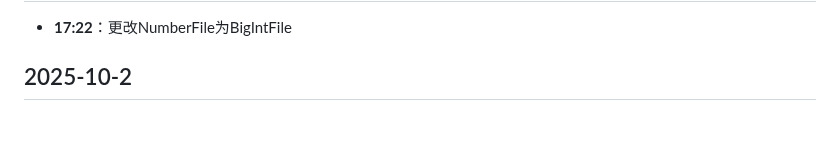
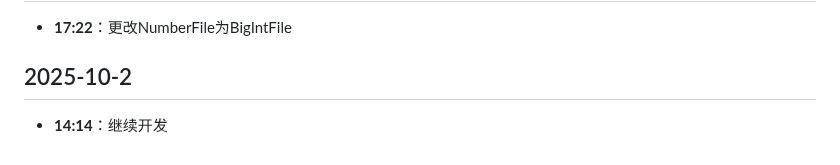
Before and after one commit to hunter-hongg/StudyPlatform, a Markdown page: docs/ProjectLog.md, the part around the change. GitHub-like rendering; blank space fills up the shorter version.

Commit message:
继续开发

```diff
--- a/docs/ProjectLog.md
+++ b/docs/ProjectLog.md
@@ -890,3 +890,4 @@
 - **17:22**：更改NumberFile为BigIntFile
 
 ## 2025-10-2
+- **14:14**：继续开发
```
